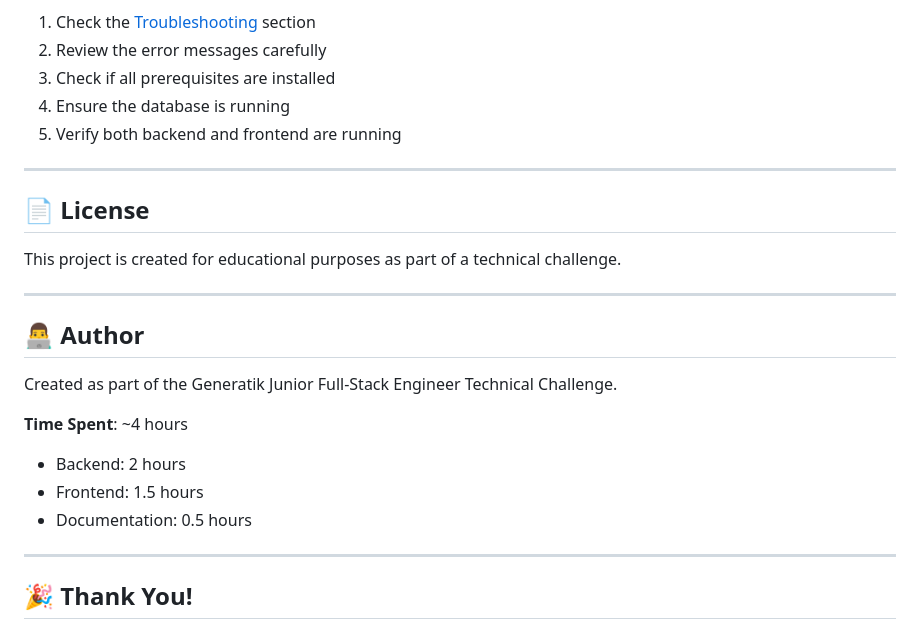
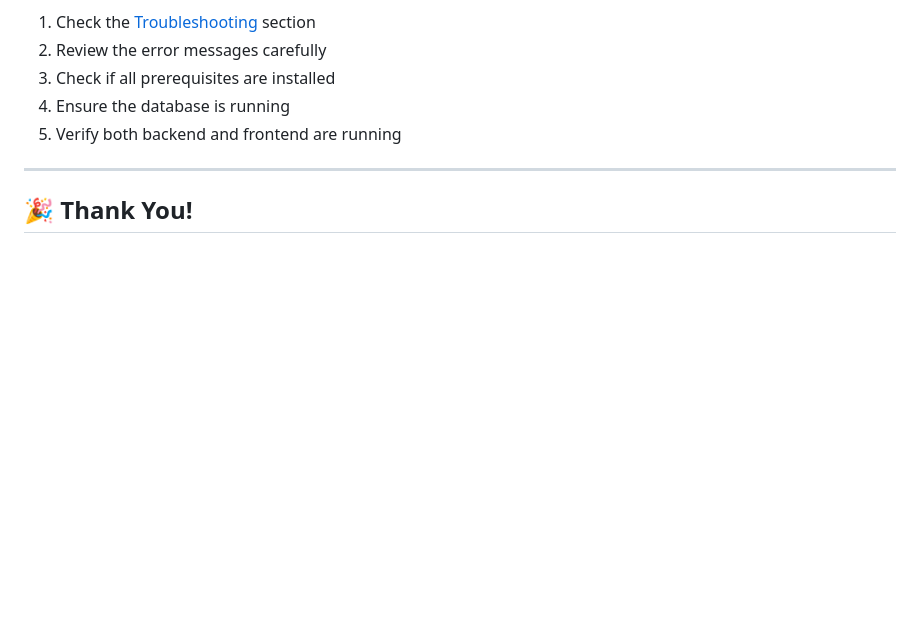
Before and after one commit to Andreea410/Ad-Space-Booking-System, a Markdown page: README.md, the part around the change. Rendered like a GitHub page; blank space fills up the shorter version.

Commit message:
Clean up README by removing license and author info
Removed license and author sections from README.

```diff
--- a/README.md
+++ b/README.md
@@ -1134,23 +1134,6 @@ If you encounter any issues:
 
 ---
 
-## 📄 License
-
-This project is created for educational purposes as part of a technical challenge.
-
----
-
-## 👨‍💻 Author
-
-Created as part of the Generatik Junior Full-Stack Engineer Technical Challenge.
-
-**Time Spent**: ~4 hours
-- Backend: 2 hours
-- Frontend: 1.5 hours
-- Documentation: 0.5 hours
-
----
-
 ## 🎉 Thank You!
 
 Thank you for reviewing this project! I hope this README makes it easy to set up and run the application. If you have any questions or feedback, I'd love to hear them during the interview!
```
